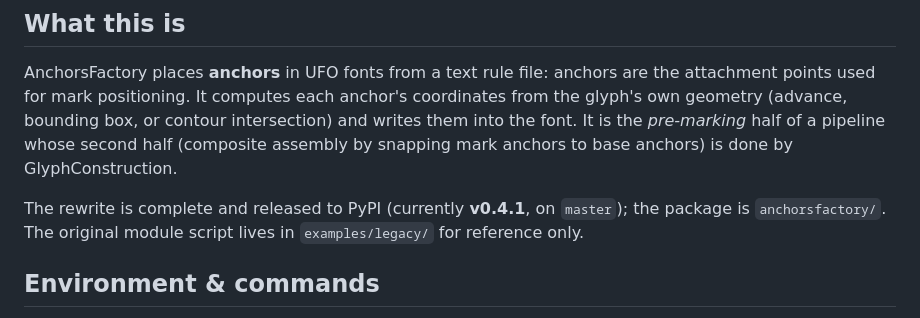
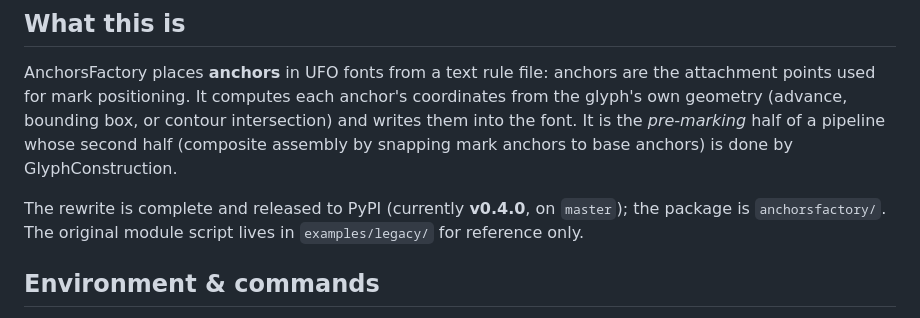
Before and after one commit to typedev/AnchorsFactory, a Markdown page: CLAUDE.md, the part around the change. GitHub-like rendering.

Commit message:
CLAUDE.md: target version v0.4.0

```diff
--- a/CLAUDE.md
+++ b/CLAUDE.md
@@ -11,7 +11,7 @@ intersection) and writes them into the font. It is the *pre-marking* half of a
 pipeline whose second half (composite assembly by snapping mark anchors to base
 anchors) is done by GlyphConstruction.
 
-The rewrite is complete and released to PyPI (currently **v0.4.1**, on
+The rewrite is complete and released to PyPI (currently **v0.4.0**, on
 `master`); the package is `anchorsfactory/`. The original module script lives in
 `examples/legacy/` for reference only.
 
```
